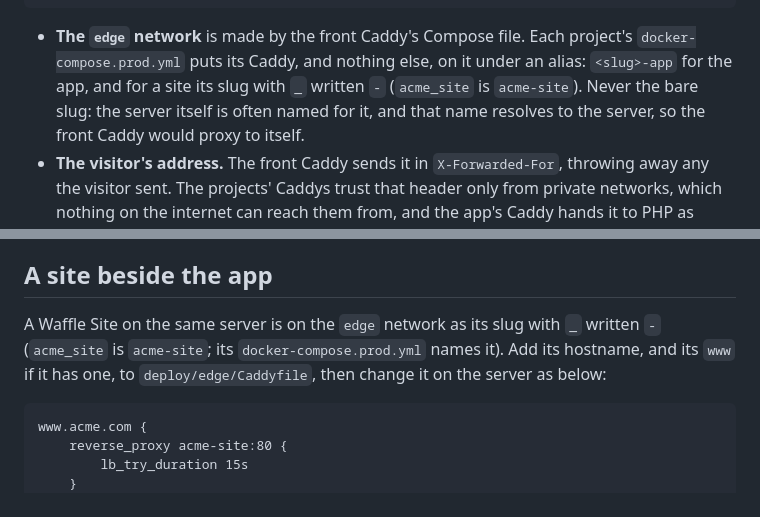
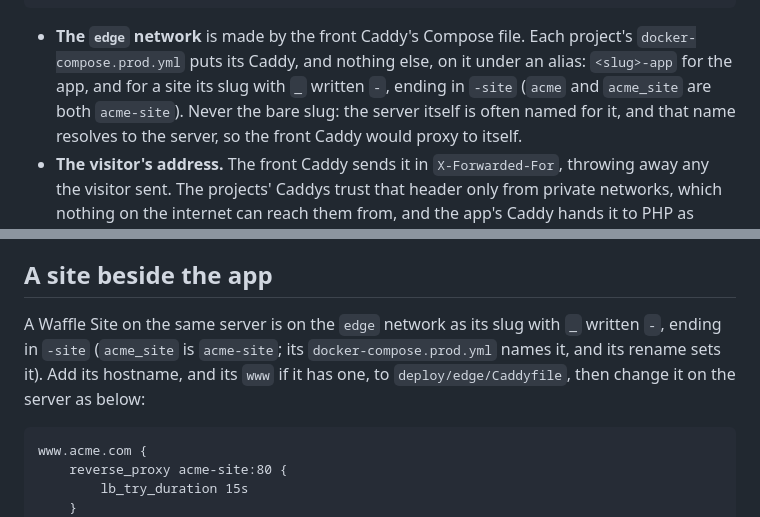
Before and after one commit to treehousetim/waffle, a Markdown page: docs/edge.md, 2 parts joined by grey strips. Rendered like a GitHub page.

Commit message:
A site's edge alias ends in -site, so it is never the bare slug
Co-Authored-By: Claude Opus 5.5 <noreply@anthropic.com>
Claude-Session: https://claude.ai/code/session_012fCKHwjgihUD7bvjnn6oEW

````diff
--- a/docs/edge.md
+++ b/docs/edge.md
@@ -18,7 +18,8 @@ visitor ──HTTPS──▶ front Caddy (/opt/edge, ports 80 and 443, the certi
 - **The `edge` network** is made by the front Caddy's Compose file. Each
   project's `docker-compose.prod.yml` puts its Caddy, and nothing else, on it
   under an alias: `<slug>-app` for the app, and for a site its slug with `_`
-  written `-` (`acme_site` is `acme-site`). Never the bare slug: the server
+  written `-`, ending in `-site` (`acme` and `acme_site` are both
+  `acme-site`). Never the bare slug: the server
   itself is often named for it, and that name resolves to the server, so the
   front Caddy would proxy to itself.
 - **The visitor's address.** The front Caddy sends it in `X-Forwarded-For`,
@@ -60,8 +61,8 @@ fetched as soon as DNS points here.
 ## A site beside the app
 
 A Waffle Site on the same server is on the `edge` network as its slug with
-`_` written `-` (`acme_site` is `acme-site`; its `docker-compose.prod.yml`
-names it). Add its hostname, and its `www` if it has one, to
+`_` written `-`, ending in `-site` (`acme_site` is `acme-site`; its
+`docker-compose.prod.yml` names it, and its rename sets it). Add its hostname, and its `www` if it has one, to
 `deploy/edge/Caddyfile`, then change it on the server as below:
 
 ```
````
